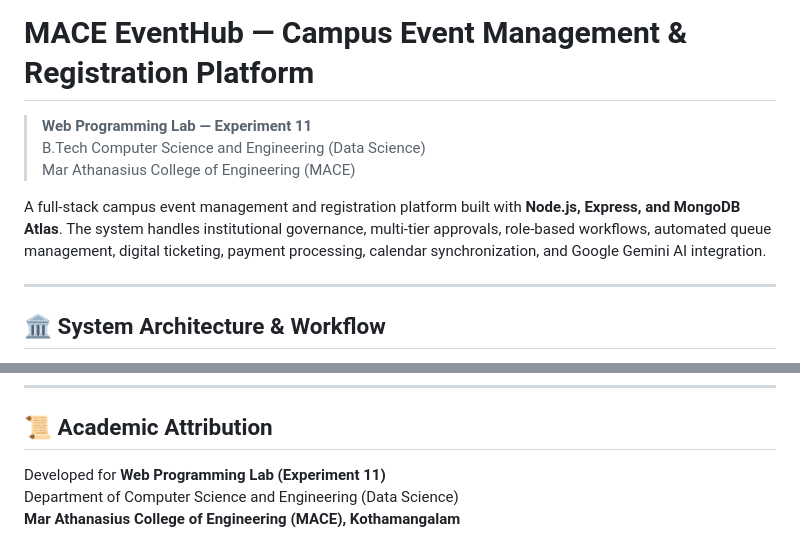
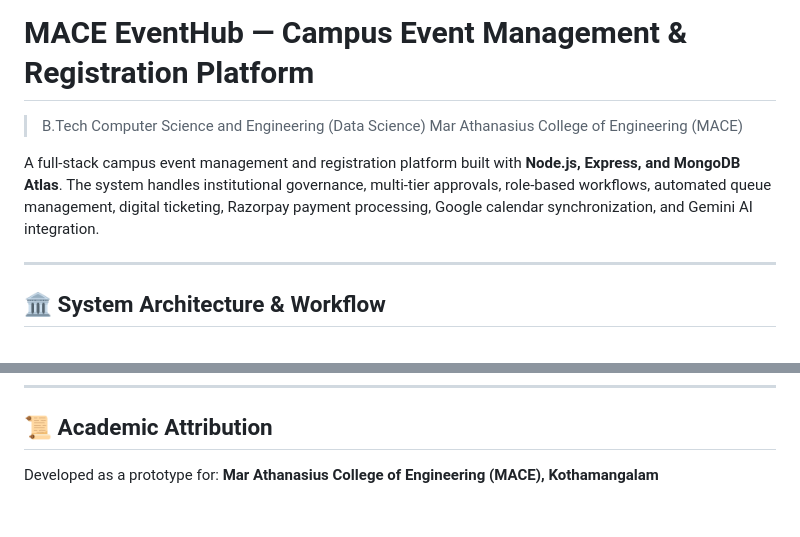
Before and after one commit to miyan-jawhar/mace-festhub, a Markdown page: README.md, 2 parts joined by grey strips. Rendered like a GitHub page.

```diff
--- a/README.md
+++ b/README.md
@@ -1,10 +1,9 @@
 # MACE EventHub — Campus Event Management & Registration Platform
 
-> **Web Programming Lab — Experiment 11**
 > B.Tech Computer Science and Engineering (Data Science)
 > Mar Athanasius College of Engineering (MACE)
 
-A full-stack campus event management and registration platform built with **Node.js, Express, and MongoDB Atlas**. The system handles institutional governance, multi-tier approvals, role-based workflows, automated queue management, digital ticketing, payment processing, calendar synchronization, and Google Gemini AI integration.
+A full-stack campus event management and registration platform built with **Node.js, Express, and MongoDB Atlas**. The system handles institutional governance, multi-tier approvals, role-based workflows, automated queue management, digital ticketing, Razorpay payment processing, Google calendar synchronization, and Gemini AI integration.
 
 ---
 
@@ -301,6 +300,5 @@ The server will bind to `http://localhost:3000`.
 
 ## 📜 Academic Attribution
 
-Developed for **Web Programming Lab (Experiment 11)**
-Department of Computer Science and Engineering (Data Science)
+Developed as a prototype for:
 **Mar Athanasius College of Engineering (MACE), Kothamangalam**
```
